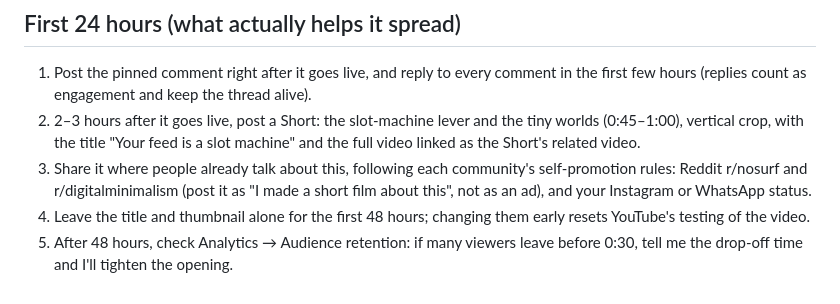
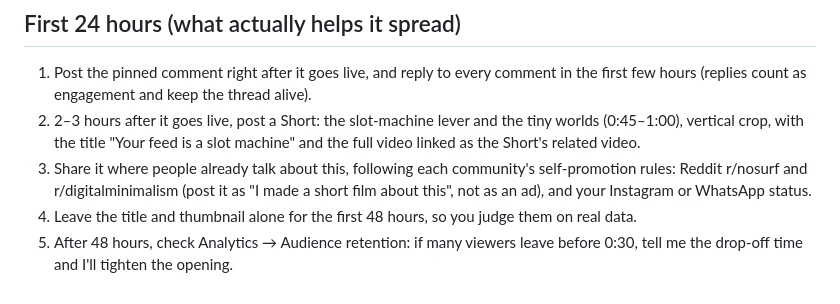
Before and after one commit to king1484/claude-workspace, a Markdown page: Scroll/marketing/METADATA.md, the part around the change. GitHub-like rendering.

Commit message:
Soften first-48-hours note
Co-Authored-By: Claude Opus 5.5 <noreply@anthropic.com>
Claude-Session: https://claude.ai/code/session_01FMTj2kVxFJMLn8JW28PnSx

```diff
--- a/Scroll/marketing/METADATA.md
+++ b/Scroll/marketing/METADATA.md
@@ -151,5 +151,5 @@ Why: the biggest English audience for story videos is in the US, and Saturday ev
 1. Post the pinned comment right after it goes live, and reply to every comment in the first few hours (replies count as engagement and keep the thread alive).
 2. 2–3 hours after it goes live, post a Short: the slot-machine lever and the tiny worlds (0:45–1:00), vertical crop, with the title "Your feed is a slot machine" and the full video linked as the Short's related video.
 3. Share it where people already talk about this, following each community's self-promotion rules: Reddit r/nosurf and r/digitalminimalism (post it as "I made a short film about this", not as an ad), and your Instagram or WhatsApp status.
-4. Leave the title and thumbnail alone for the first 48 hours; changing them early resets YouTube's testing of the video.
+4. Leave the title and thumbnail alone for the first 48 hours, so you judge them on real data.
 5. After 48 hours, check Analytics → Audience retention: if many viewers leave before 0:30, tell me the drop-off time and I'll tighten the opening.
```
